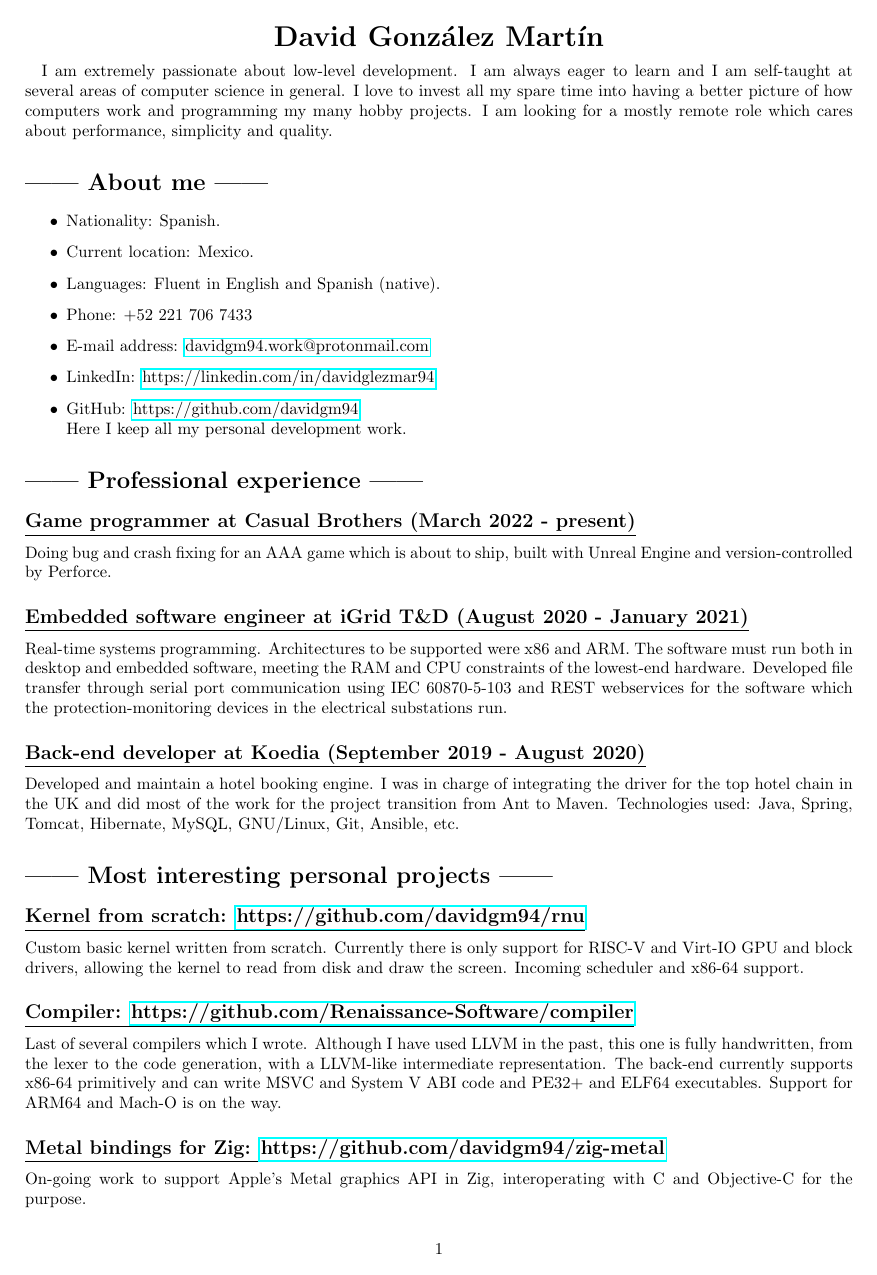
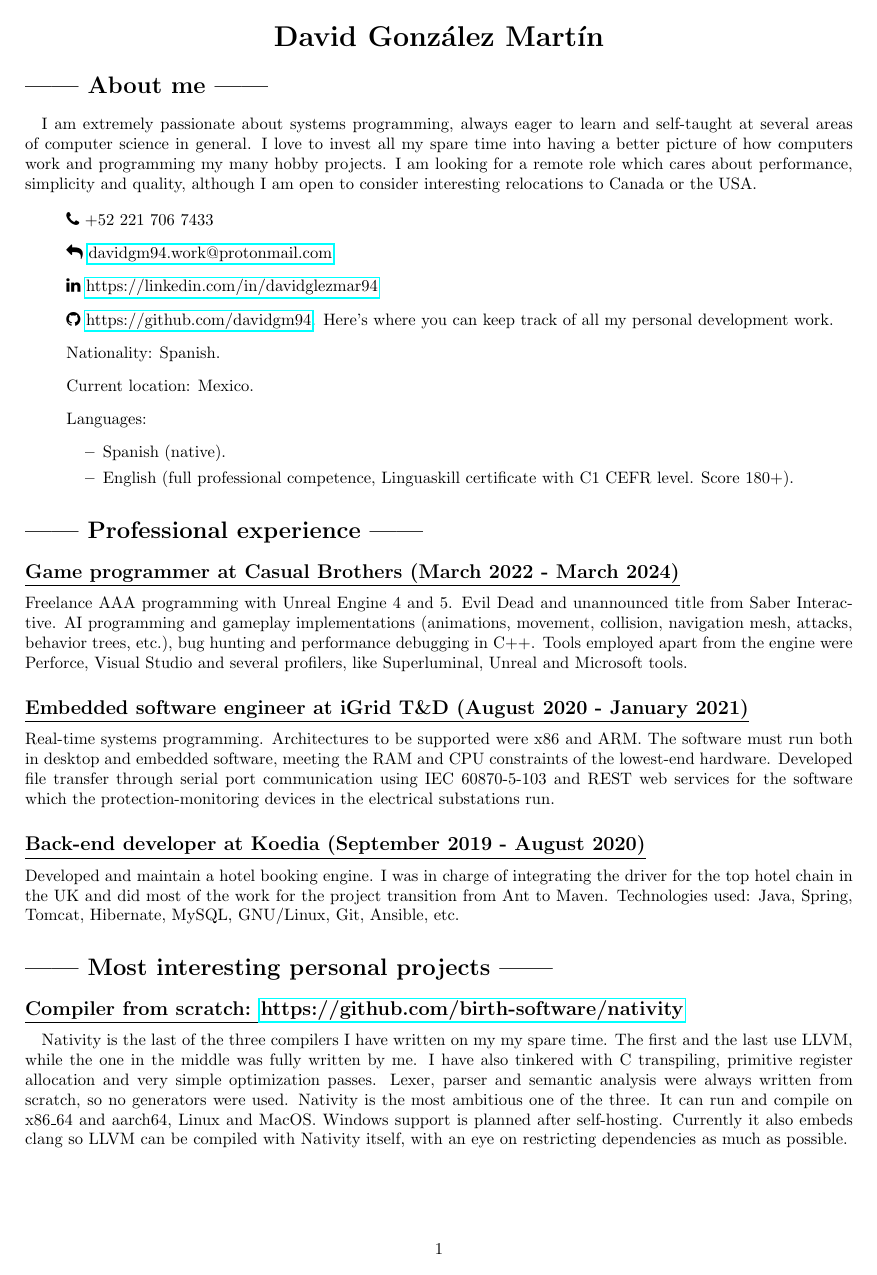
Before and after one commit to davidgm94/resume, a LaTeX CV (resume.tex, which reads about.tex, description.tex, experience.tex): page 1 of 2 before the commit and page 1 of 3 after it. Compiled offline with pdfLaTeX.

Commit message:
Update resume after being laid off

```diff
--- a/about.tex
+++ b/about.tex
@@ -1,10 +1,16 @@
 \section*{|| About me ||}
+\paragraph{}I am extremely passionate about systems programming, always eager to learn and self-taught at several areas of computer science in general. I love to invest all my spare time into having a better picture of how computers work and programming my many hobby projects. I am looking for a remote role which cares about performance, simplicity and quality, although I am open to consider interesting relocations to Canada or the USA.
+
 \begin{itemize}
-	\item Nationality: Spanish.
-	\item Current location: Mexico.
-	\item Languages: Fluent in English and Spanish (native).
-	\item Phone: +52 221 706 7433
-	\item E-mail address: \href{mailto:davidgm94.work@protonmail.com}{davidgm94.work@protonmail.com}
-	\item LinkedIn: \href{https://linkedin.com/in/davidglezmar94}{https://linkedin.com/in/davidglezmar94}
-	\item GitHub: \href{https://github.com/davidgm94}{https://github.com/davidgm94}\\Here I keep all my personal development work.
+	\item[] \faPhone \space +52 221 706 7433
+	\item[] \faMailReply \space \href{mailto:davidgm94.work@protonmail.com}{davidgm94.work@protonmail.com}
+	\item[] \faLinkedin \space \href{https://linkedin.com/in/davidglezmar94}{https://linkedin.com/in/davidglezmar94}
+	\item[] \faGithub \space \href{https://github.com/davidgm94}{https://github.com/davidgm94}. Here's where you can keep track of all my personal development work.
+	\item[] Nationality: Spanish.
+	\item[] Current location: Mexico.
+	\item[] Languages:
+	\begin{itemize}
+		\item Spanish (native).
+		\item English (full professional competence, Linguaskill certificate with C1 CEFR level. Score 180+).
+	\end{itemize}
 \end{itemize}
--- a/description.tex
+++ /dev/null
@@ -1,2 +0,0 @@
-\paragraph*{}
-I am extremely passionate about low-level development. I am always eager to learn and I am self-taught at several areas of computer science in general. I love to invest all my spare time into having a better picture of how computers work and programming my many hobby projects. I am looking for a mostly remote role which cares about performance, simplicity and quality.
--- a/experience.tex
+++ b/experience.tex
@@ -1,10 +1,9 @@
 \section*{|| Professional experience ||}
-\subsection*{\underline{Game programmer at Casual Brothers  (March 2022 - present)}}
-Doing bug and crash fixing for an AAA game which is about to ship, built with Unreal Engine and version-controlled by Perforce.
-
+\subsection*{\underline{Game programmer at Casual Brothers (March 2022 - March 2024)}}
+Freelance AAA programming with Unreal Engine 4 and 	5. Evil Dead and unannounced title from Saber Interactive. AI programming and gameplay implementations (animations, movement, collision, navigation mesh, attacks, behavior trees, etc.), bug hunting and performance debugging in C++. Tools employed apart from the engine were Perforce, Visual Studio and several profilers, like Superluminal, Unreal and Microsoft tools.
 
 \subsection*{\underline{Embedded software engineer at iGrid T\&D (August 2020 - January 2021)}}
-Real-time systems programming. Architectures to be supported were x86 and ARM. The software must run both in desktop and embedded software, meeting the RAM and CPU constraints of the lowest-end hardware. Developed file transfer through serial port communication using IEC 60870-5-103 and REST webservices for the software which the protection-monitoring devices in the electrical substations run.
+Real-time systems programming. Architectures to be supported were x86 and ARM. The software must run both in desktop and embedded software, meeting the RAM and CPU constraints of the lowest-end hardware. Developed file transfer through serial port communication using IEC 60870-5-103 and REST web services for the software which the protection-monitoring devices in the electrical substations run.
 
 \subsection*{\underline{Back-end developer at Koedia (September 2019 - August 2020)}}
 Developed and maintain a hotel booking engine. I was in charge of integrating the driver	for the top hotel chain in the UK and did most of the work for the project transition from 	Ant to Maven. Technologies used: Java, Spring, Tomcat, Hibernate, MySQL, GNU/Linux, Git, Ansible, etc.
--- a/projects.tex
+++ b/projects.tex
@@ -1,9 +1,8 @@
 \section*{|| Most interesting personal projects ||}
-	\subsection*{\underline{Kernel from scratch: \href{https://github.com/davidgm94/rnu}{https://github.com/davidgm94/rnu}}}
-	Custom basic kernel written from scratch. Currently there is only support for RISC-V and Virt-IO GPU and block drivers, allowing the kernel to read from disk and draw the screen. Incoming scheduler and x86-64 support.
+	\subsection*{\underline{Compiler from scratch: \href{https://github.com/birth-software/nativity}{\textbf{https://github.com/birth-software/nativity}}}}
 
-	\subsection*{\underline{Compiler: \href{https://github.com/Renaissance-Software/compiler}{https://github.com/Renaissance-Software/compiler}}}
-	Last of several compilers which I wrote. Although I have used LLVM in the past, this one is fully handwritten, from the lexer to the code generation, with a LLVM-like intermediate representation. The back-end currently supports x86-64 primitively and can write MSVC and System V ABI code and PE32+ and ELF64 executables. Support for ARM64 and Mach-O is on the way.
+	\paragraph{}Nativity is the last of the three compilers I have written on my my spare time. The first and the last use LLVM, while the one in the middle was fully written by me. I have also tinkered with C transpiling, primitive register allocation and very simple optimization passes. Lexer, parser and semantic analysis were always written from scratch, so no generators were used. Nativity is the most ambitious one of the three. It can run and compile on x86\_64 and aarch64, Linux and MacOS. Windows support is planned after self-hosting. Currently it also embeds clang so LLVM can be compiled with Nativity itself, with an eye on restricting dependencies as much as possible.
+	\subsection*{\underline{Kernel from scratch: \href{https://github.com/birth-software/birth}{https://github.com/birth-software/birth}}}
+	Several very basic kernels written from scratch, from which Birth is the most advanced. It supports x86\_64 and aims to be an efficient, simple and secure multikernel. There are plans to port to aarch64 and riscv64. Currently it's on hold waiting for the compiler to be ready as the operating system is planned to be rewritten in Nat.
 
 	\subsection*{\underline{Metal bindings for Zig: \href{https://github.com/davidgm94/zig-metal}{https://github.com/davidgm94/zig-metal}}}
-	On-going work to support Apple's Metal graphics API in Zig, interoperating with C and Objective-C for the purpose.
--- a/resume.tex
+++ b/resume.tex
@@ -1,6 +1,7 @@
 \documentclass[10pt]{article}
 \usepackage{hyperref}
 \usepackage[margin=2.0cm]{geometry}
+\usepackage{fontawesome}
 
 \title{\vspace{-2.5cm}\textbf{David González Martín}}
 \date{\vspace{-5ex}}
```
Also changed, not shown: education.tex (+2 -1 lines), skills.tex (+9 -9 lines), soft_skills.tex (+2 -0 lines), projects.tex (5 more changed lines), resume.tex (2 more changed lines).
